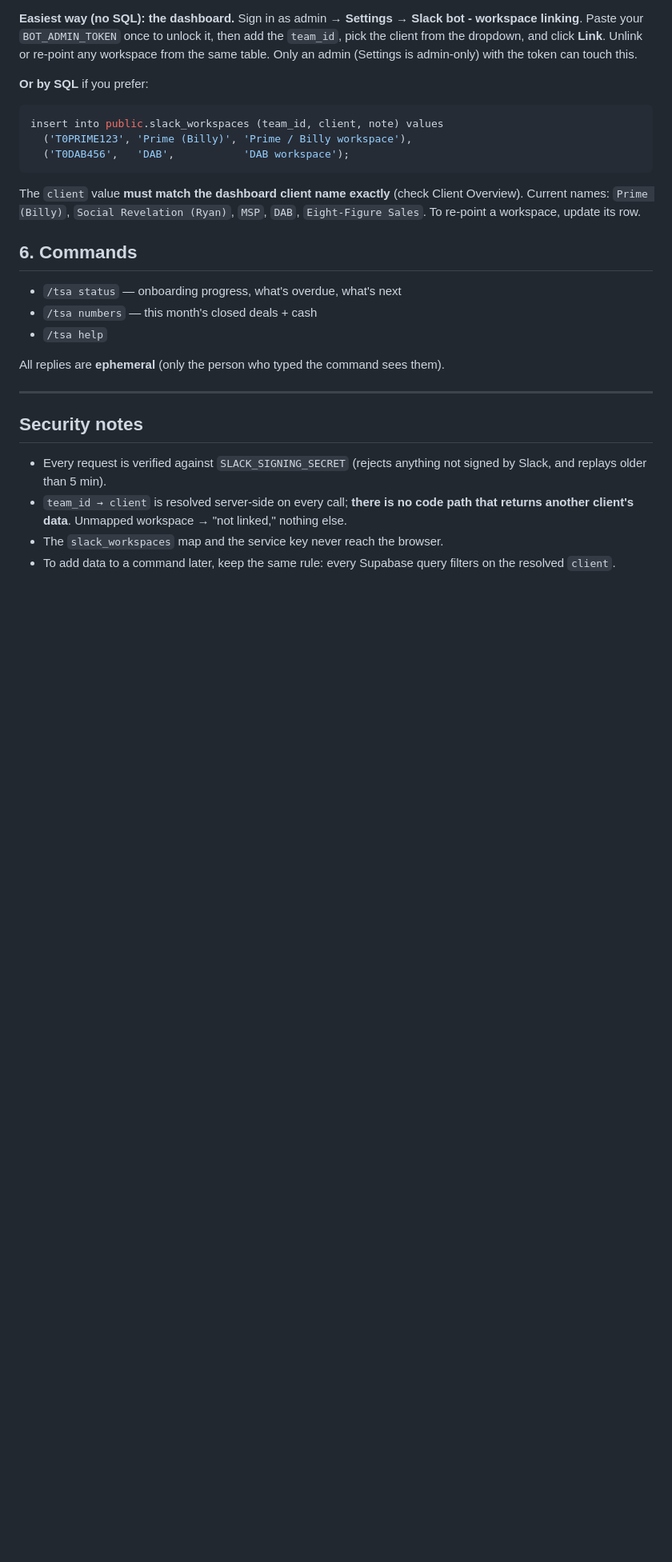
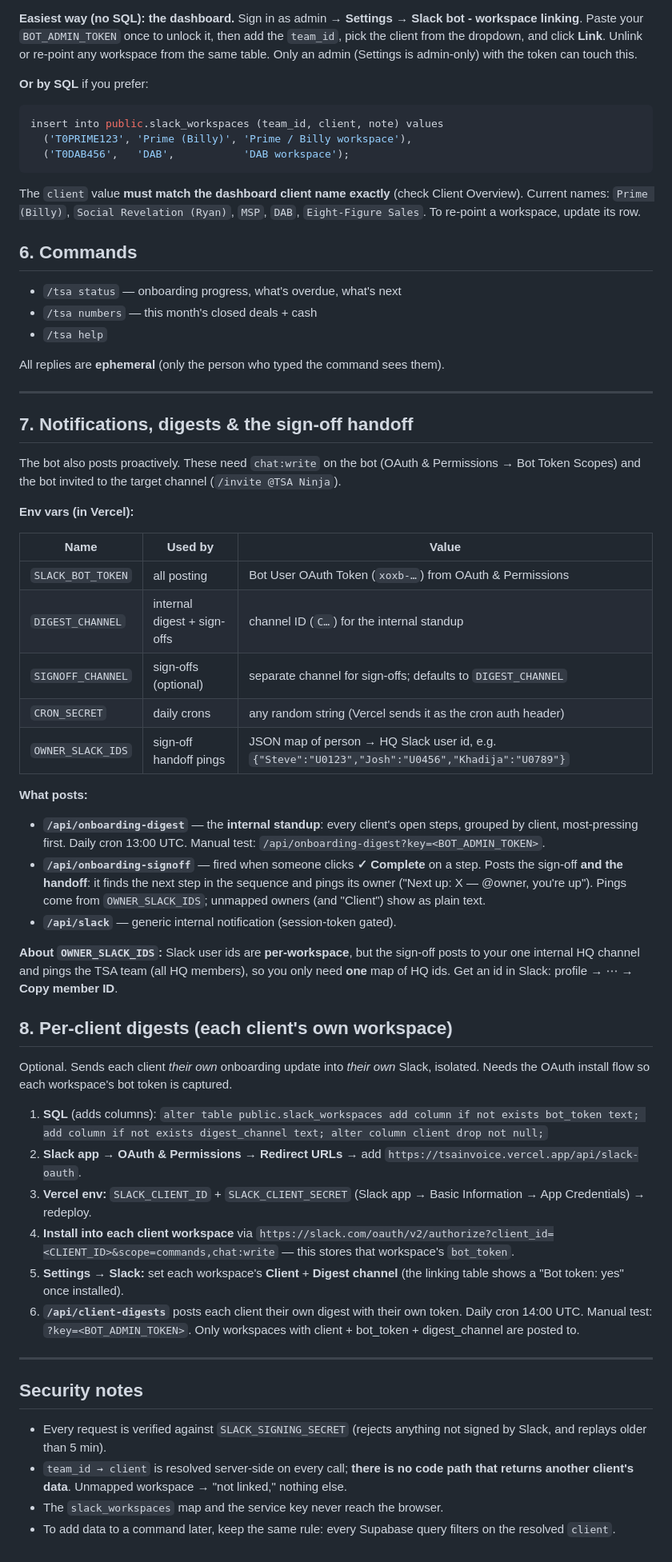
Before and after one commit to Spikewmu/TSAINVOICE, a Markdown page: SLACK_BOT_SETUP.md, the part around the change. Shown at 80% size. GitHub-like rendering; blank space fills up the shorter version.

Commit message:
docs: sign-off handoff, digests, per-client digests, OWNER_SLACK_IDS

```diff
--- a/SLACK_BOT_SETUP.md
+++ b/SLACK_BOT_SETUP.md
@@ -72,6 +72,40 @@ All replies are **ephemeral** (only the person who typed the command sees them).
 
 ---
 
+## 7. Notifications, digests & the sign-off handoff
+
+The bot also posts proactively. These need `chat:write` on the bot (OAuth & Permissions → Bot Token Scopes) and the bot invited to the target channel (`/invite @TSA Ninja`).
+
+**Env vars (in Vercel):**
+
+| Name | Used by | Value |
+|------|---------|-------|
+| `SLACK_BOT_TOKEN` | all posting | Bot User OAuth Token (`xoxb-…`) from OAuth & Permissions |
+| `DIGEST_CHANNEL` | internal digest + sign-offs | channel ID (`C…`) for the internal standup |
+| `SIGNOFF_CHANNEL` | sign-offs (optional) | separate channel for sign-offs; defaults to `DIGEST_CHANNEL` |
+| `CRON_SECRET` | daily crons | any random string (Vercel sends it as the cron auth header) |
+| `OWNER_SLACK_IDS` | sign-off handoff pings | JSON map of person → HQ Slack user id, e.g. `{"Steve":"U0123","Josh":"U0456","Khadija":"U0789"}` |
+
+**What posts:**
+- **`/api/onboarding-digest`** — the **internal standup**: every client's open steps, grouped by client, most-pressing first. Daily cron 13:00 UTC. Manual test: `/api/onboarding-digest?key=<BOT_ADMIN_TOKEN>`.
+- **`/api/onboarding-signoff`** — fired when someone clicks **✓ Complete** on a step. Posts the sign-off **and the handoff**: it finds the next step in the sequence and pings its owner ("Next up: X — @owner, you're up"). Pings come from `OWNER_SLACK_IDS`; unmapped owners (and "Client") show as plain text.
+- **`/api/slack`** — generic internal notification (session-token gated).
+
+**About `OWNER_SLACK_IDS`:** Slack user ids are **per-workspace**, but the sign-off posts to your one internal HQ channel and pings the TSA team (all HQ members), so you only need **one** map of HQ ids. Get an id in Slack: profile → ⋯ → **Copy member ID**.
+
+## 8. Per-client digests (each client's own workspace)
+
+Optional. Sends each client *their own* onboarding update into *their own* Slack, isolated. Needs the OAuth install flow so each workspace's bot token is captured.
+
+1. **SQL** (adds columns): `alter table public.slack_workspaces add column if not exists bot_token text; add column if not exists digest_channel text; alter column client drop not null;`
+2. **Slack app → OAuth & Permissions → Redirect URLs** → add `https://tsainvoice.vercel.app/api/slack-oauth`.
+3. **Vercel env:** `SLACK_CLIENT_ID` + `SLACK_CLIENT_SECRET` (Slack app → Basic Information → App Credentials) → redeploy.
+4. **Install into each client workspace** via `https://slack.com/oauth/v2/authorize?client_id=<CLIENT_ID>&scope=commands,chat:write` — this stores that workspace's `bot_token`.
+5. **Settings → Slack:** set each workspace's **Client** + **Digest channel** (the linking table shows a "Bot token: yes" once installed).
+6. **`/api/client-digests`** posts each client their own digest with their own token. Daily cron 14:00 UTC. Manual test: `?key=<BOT_ADMIN_TOKEN>`. Only workspaces with client + bot_token + digest_channel are posted to.
+
+---
+
 ## Security notes
 
 - Every request is verified against `SLACK_SIGNING_SECRET` (rejects anything not signed by Slack, and replays older than 5 min).
```
